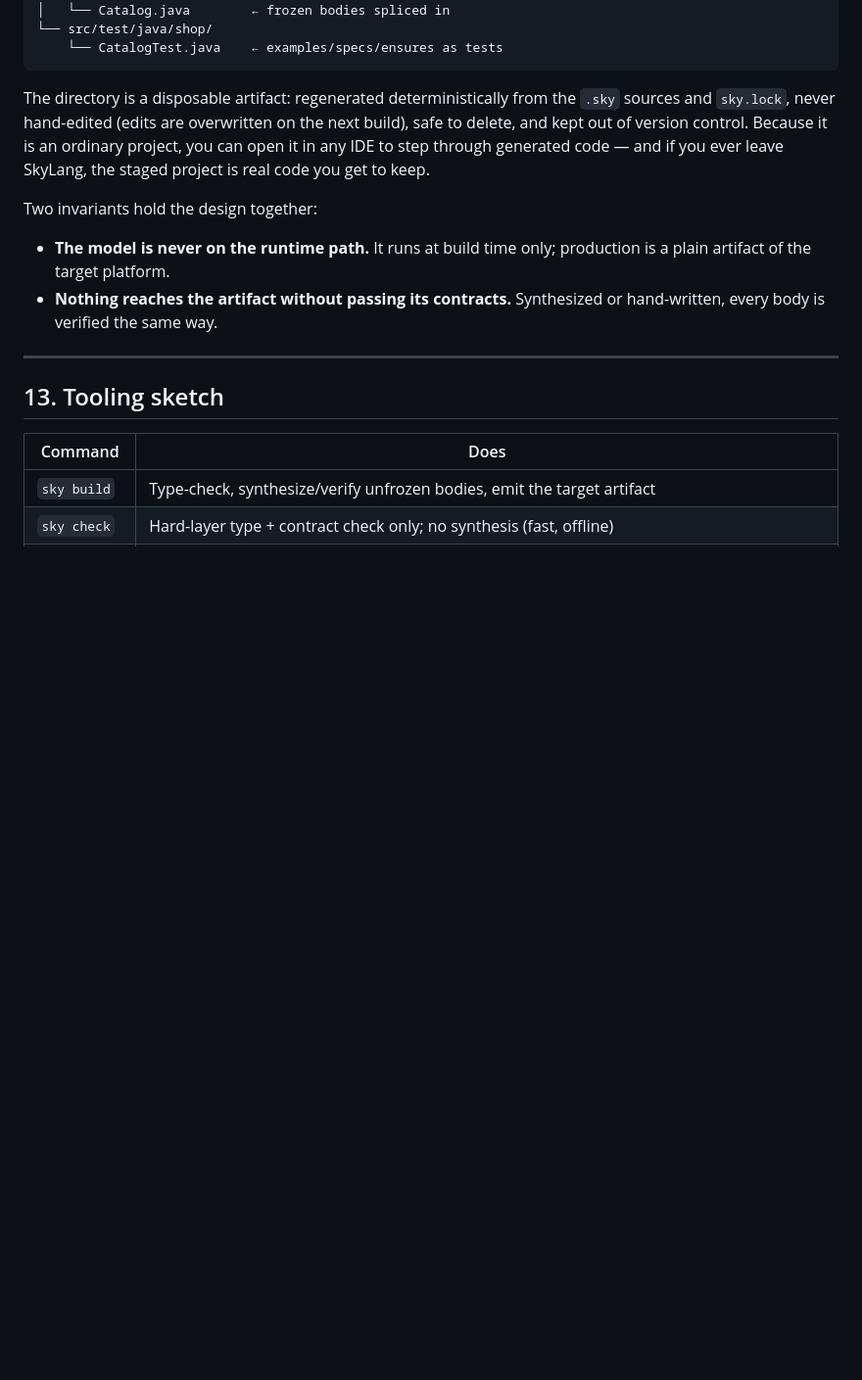
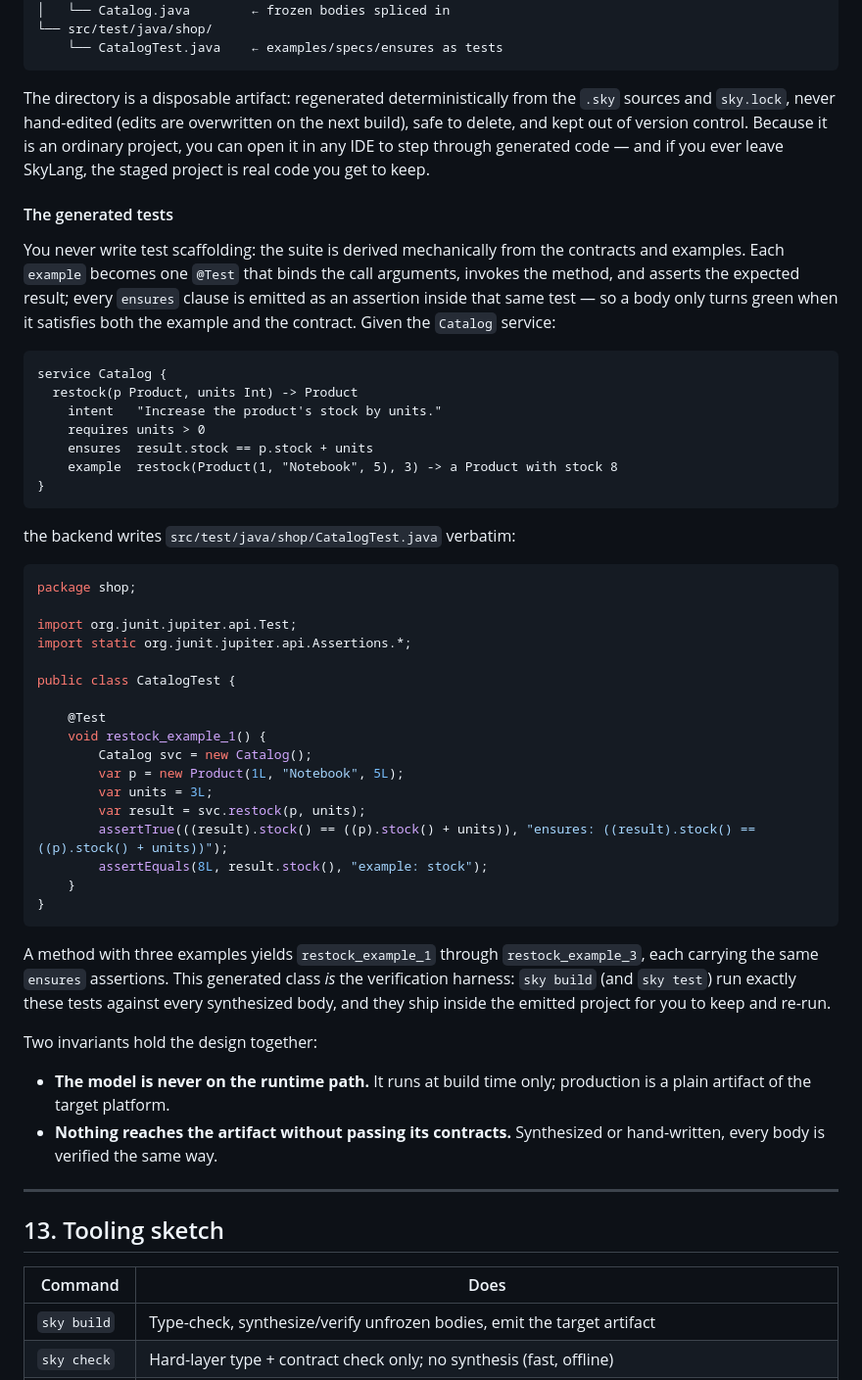
Before and after one commit to adeptum-labs/skylang, a Markdown page: docs/skylang-language-guide.md, the part around the change. Shown at 98% size. Drawn GitHub-style; blank space fills up the shorter version.

Commit message:
Show the generated tests in the documentation
Document that the test suite is derived mechanically from the
contracts and examples, and include the exact CatalogTest.java
the backend writes for the shop example. Each example becomes a
@Test and every ensures clause rides along as an assertion, so a
body is only accepted once both hold.

````diff
--- a/docs/skylang-language-guide.md
+++ b/docs/skylang-language-guide.md
@@ -535,6 +535,51 @@ to delete, and kept out of version control. Because it is an ordinary project, y
 open it in any IDE to step through generated code — and if you ever leave SkyLang, the
 staged project is real code you get to keep.
 
+#### The generated tests
+
+You never write test scaffolding: the suite is derived mechanically from the contracts and
+examples. Each `example` becomes one `@Test` that binds the call arguments, invokes the
+method, and asserts the expected result; every `ensures` clause is emitted as an assertion
+inside that same test — so a body only turns green when it satisfies both the example and the
+contract. Given the `Catalog` service:
+
+```sky
+service Catalog {
+  restock(p Product, units Int) -> Product
+    intent   "Increase the product's stock by units."
+    requires units > 0
+    ensures  result.stock == p.stock + units
+    example  restock(Product(1, "Notebook", 5), 3) -> a Product with stock 8
+}
+```
+
+the backend writes `src/test/java/shop/CatalogTest.java` verbatim:
+
+```java
+package shop;
+
+import org.junit.jupiter.api.Test;
+import static org.junit.jupiter.api.Assertions.*;
+
+public class CatalogTest {
+
+    @Test
+    void restock_example_1() {
+        Catalog svc = new Catalog();
+        var p = new Product(1L, "Notebook", 5L);
+        var units = 3L;
+        var result = svc.restock(p, units);
+        assertTrue(((result).stock() == ((p).stock() + units)), "ensures: ((result).stock() == ((p).stock() + units))");
+        assertEquals(8L, result.stock(), "example: stock");
+    }
+}
+```
+
+A method with three examples yields `restock_example_1` through `restock_example_3`, each
+carrying the same `ensures` assertions. This generated class *is* the verification harness:
+`sky build` (and `sky test`) run exactly these tests against every synthesized body, and they
+ship inside the emitted project for you to keep and re-run.
+
 Two invariants hold the design together:
 
 - **The model is never on the runtime path.** It runs at build time only; production is a
````
Also changed, not shown: README.md (+16 -0 lines).
